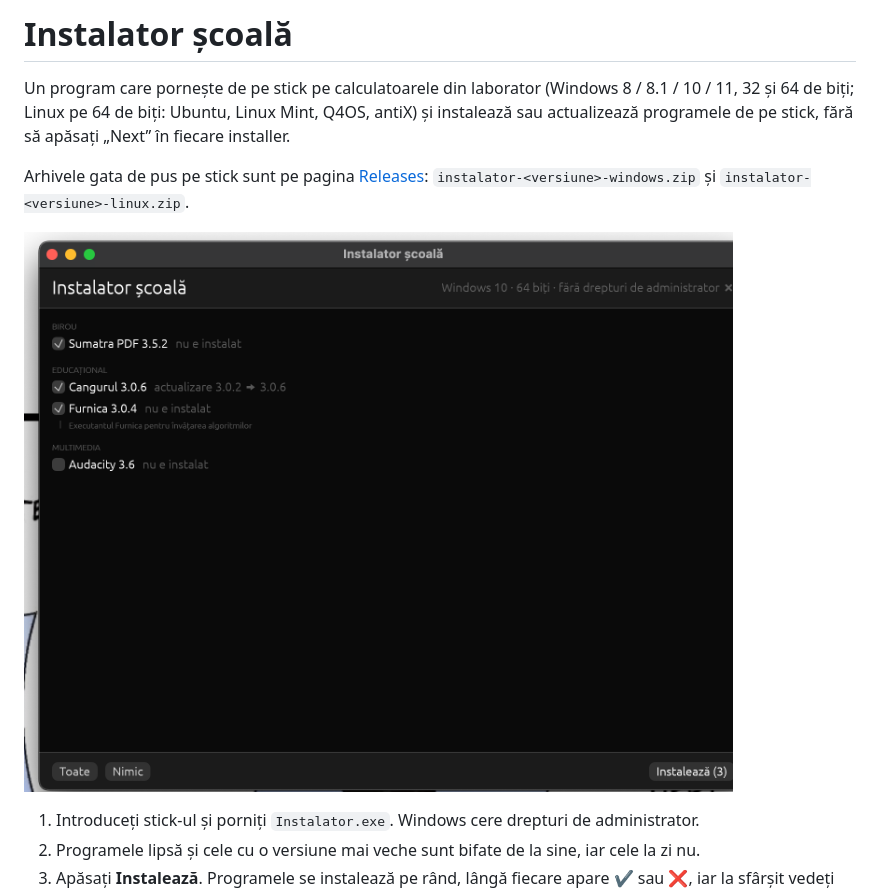
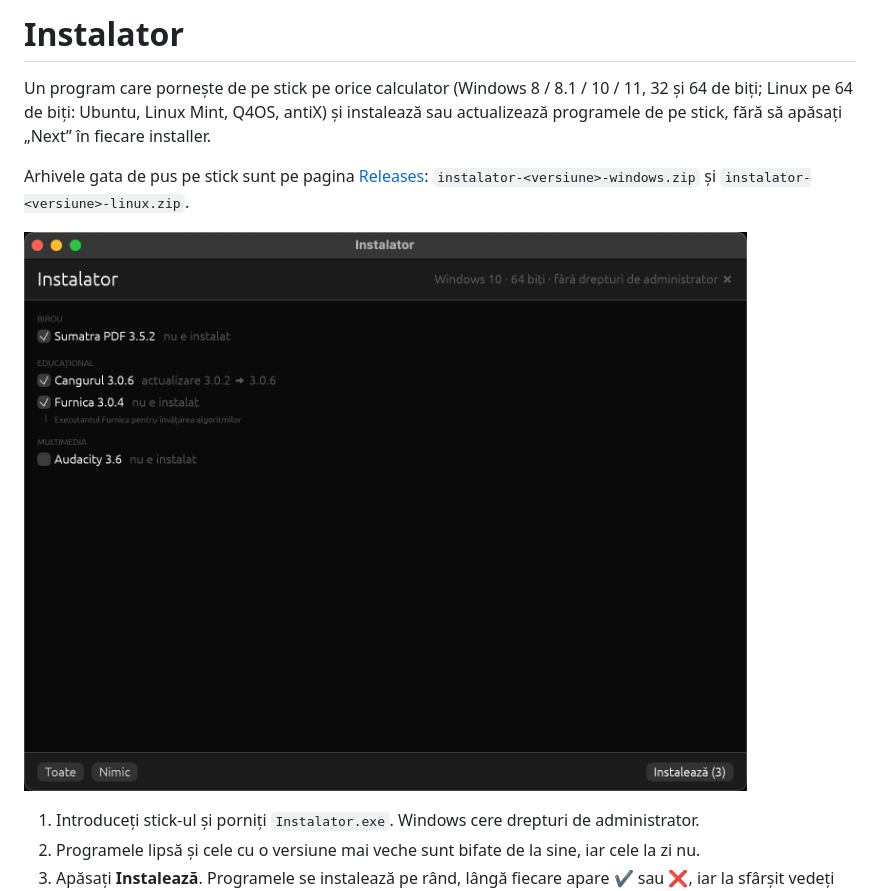
Before and after one commit to nazdravan/installer, a Markdown page: README.md, the part around the change. Drawn GitHub-style; pictures changed too: docs/fereastra.png.

Commit message:
numele programului devine Instalator, fără mențiuni ale școlii

```diff
--- a/README.md
+++ b/README.md
@@ -1,6 +1,6 @@
-# Instalator școală
+# Instalator
 
-Un program care pornește de pe stick pe calculatoarele din laborator (Windows 8 / 8.1 /
+Un program care pornește de pe stick pe orice calculator (Windows 8 / 8.1 /
 10 / 11, 32 și 64 de biți; Linux pe 64 de biți: Ubuntu, Linux Mint, Q4OS, antiX) și instalează
 sau actualizează programele de pe stick, fără să apăsați „Next” în fiecare installer.
 
```
Also changed, not shown: 18 other files.
